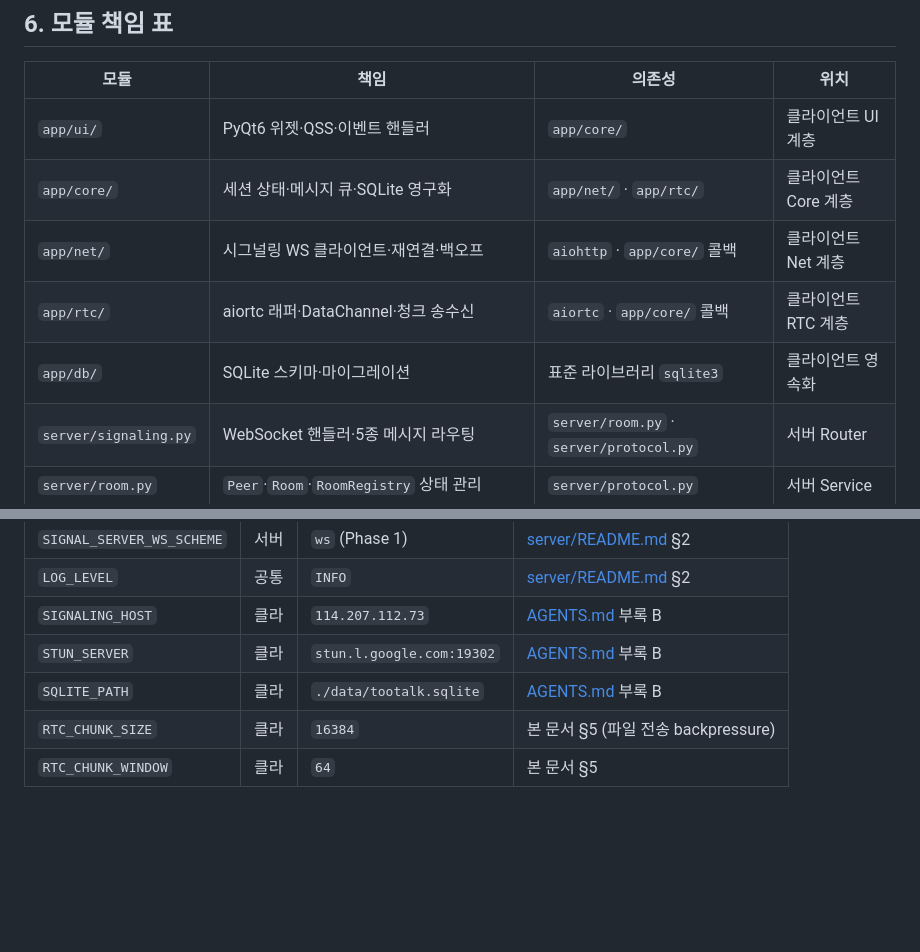
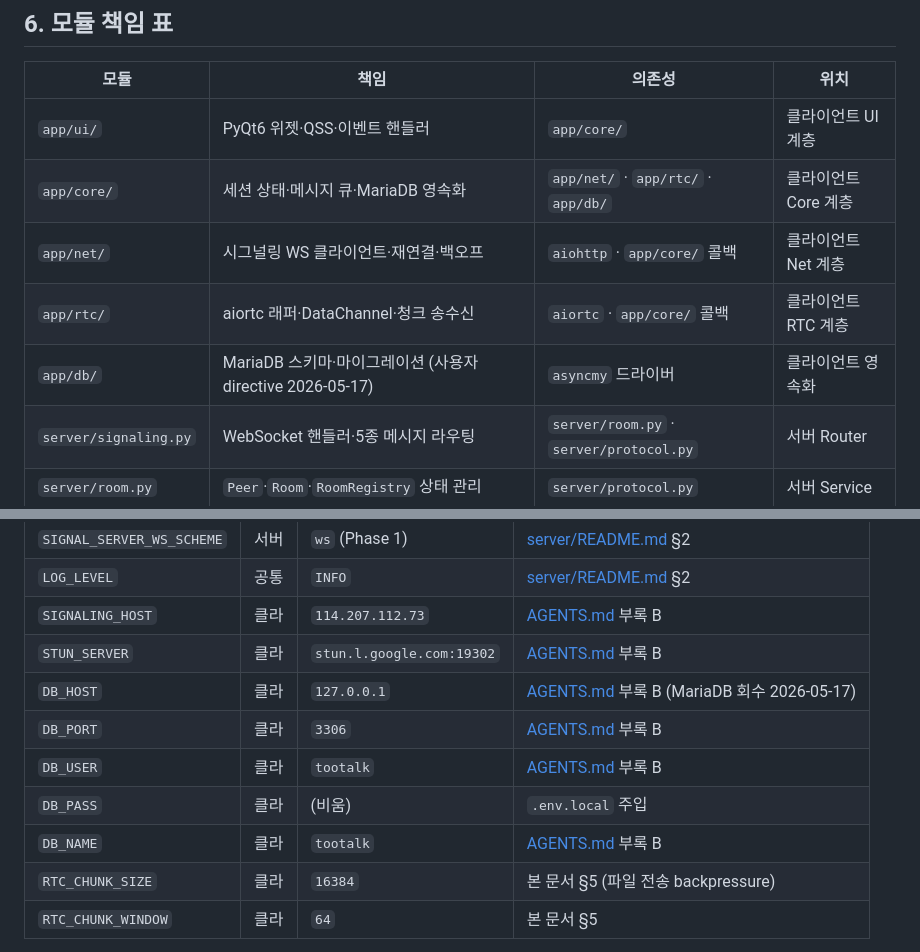
Before and after one commit to oneticket99/p2p_msg, a Markdown page: ARCHITECTURE.md, 2 parts joined by grey strips. Drawn GitHub-style; blank space fills up the shorter version.

Commit message:
fix(policy): ARCHITECTURE.md MariaDB 회수 — 4 위반 정정
handoff §9 우선순위 2번 완료. SQLite 흔적 잔존 4 위반 정정.

회수 위치:
  - L76 Client mermaid Core 영역 — SQLite 저장소 → MariaDB 영속화
  - L163 app/core 모듈 표 — 영구화 표현 정정 + 의존성 app/db 추가
  - L166 app/db 모듈 표 — 표준 sqlite3 → asyncmy 드라이버
  - L188 환경변수 표 — SQLITE_PATH 단행 → DB_HOST/PORT/USER/PASS/NAME 5행

정합:
  - app/core/config.py 측 5필드 (commit 34d4707) 와 1:1 일치
  - .env.example 5필드 정합
  - DESIGN.md 환경변수 표 정합 (d86bd43 회수 직전 commit)

동행 갱신:
  - README.md — M2 변경 이력 1줄 prepend
  - History.md — M3 prepend (config.py SHA 34d4707 갱신 포함)

Co-Authored-By: Claude Opus 4.7 (1M context) <noreply@anthropic.com>

```diff
--- a/ARCHITECTURE.md
+++ b/ARCHITECTURE.md
@@ -160,10 +160,10 @@ sequenceDiagram
 | 모듈 | 책임 | 의존성 | 위치 |
 |---|---|---|---|
 | `app/ui/` | PyQt6 위젯·QSS·이벤트 핸들러 | `app/core/` | 클라이언트 UI 계층 |
-| `app/core/` | 세션 상태·메시지 큐·SQLite 영구화 | `app/net/` · `app/rtc/` | 클라이언트 Core 계층 |
+| `app/core/` | 세션 상태·메시지 큐·MariaDB 영속화 | `app/net/` · `app/rtc/` · `app/db/` | 클라이언트 Core 계층 |
 | `app/net/` | 시그널링 WS 클라이언트·재연결·백오프 | `aiohttp` · `app/core/` 콜백 | 클라이언트 Net 계층 |
 | `app/rtc/` | aiortc 래퍼·DataChannel·청크 송수신 | `aiortc` · `app/core/` 콜백 | 클라이언트 RTC 계층 |
-| `app/db/` | SQLite 스키마·마이그레이션 | 표준 라이브러리 `sqlite3` | 클라이언트 영속화 |
+| `app/db/` | MariaDB 스키마·마이그레이션 (사용자 directive 2026-05-17) | `asyncmy` 드라이버 | 클라이언트 영속화 |
 | `server/signaling.py` | WebSocket 핸들러·5종 메시지 라우팅 | `server/room.py` · `server/protocol.py` | 서버 Router |
 | `server/room.py` | `Peer`·`Room`·`RoomRegistry` 상태 관리 | `server/protocol.py` | 서버 Service |
 | `server/protocol.py` | TypedDict envelope·오류 코드 상수 | (없음) | 서버 Model |
@@ -185,7 +185,11 @@ sequenceDiagram
 | `LOG_LEVEL` | 공통 | `INFO` | [server/README.md](server/README.md) §2 |
 | `SIGNALING_HOST` | 클라 | `114.207.112.73` | [AGENTS.md](AGENTS.md) 부록 B |
 | `STUN_SERVER` | 클라 | `stun.l.google.com:19302` | [AGENTS.md](AGENTS.md) 부록 B |
-| `SQLITE_PATH` | 클라 | `./data/tootalk.sqlite` | [AGENTS.md](AGENTS.md) 부록 B |
+| `DB_HOST` | 클라 | `127.0.0.1` | [AGENTS.md](AGENTS.md) 부록 B (MariaDB 회수 2026-05-17) |
+| `DB_PORT` | 클라 | `3306` | [AGENTS.md](AGENTS.md) 부록 B |
+| `DB_USER` | 클라 | `tootalk` | [AGENTS.md](AGENTS.md) 부록 B |
+| `DB_PASS` | 클라 | (비움) | `.env.local` 주입 |
+| `DB_NAME` | 클라 | `tootalk` | [AGENTS.md](AGENTS.md) 부록 B |
 | `RTC_CHUNK_SIZE` | 클라 | `16384` | 본 문서 §5 (파일 전송 backpressure) |
 | `RTC_CHUNK_WINDOW` | 클라 | `64` | 본 문서 §5 |
 
```
Also changed, not shown: other parts of ARCHITECTURE.md (+1 -1 lines), History.md (+2 -1 lines), README.md (+1 -0 lines).
